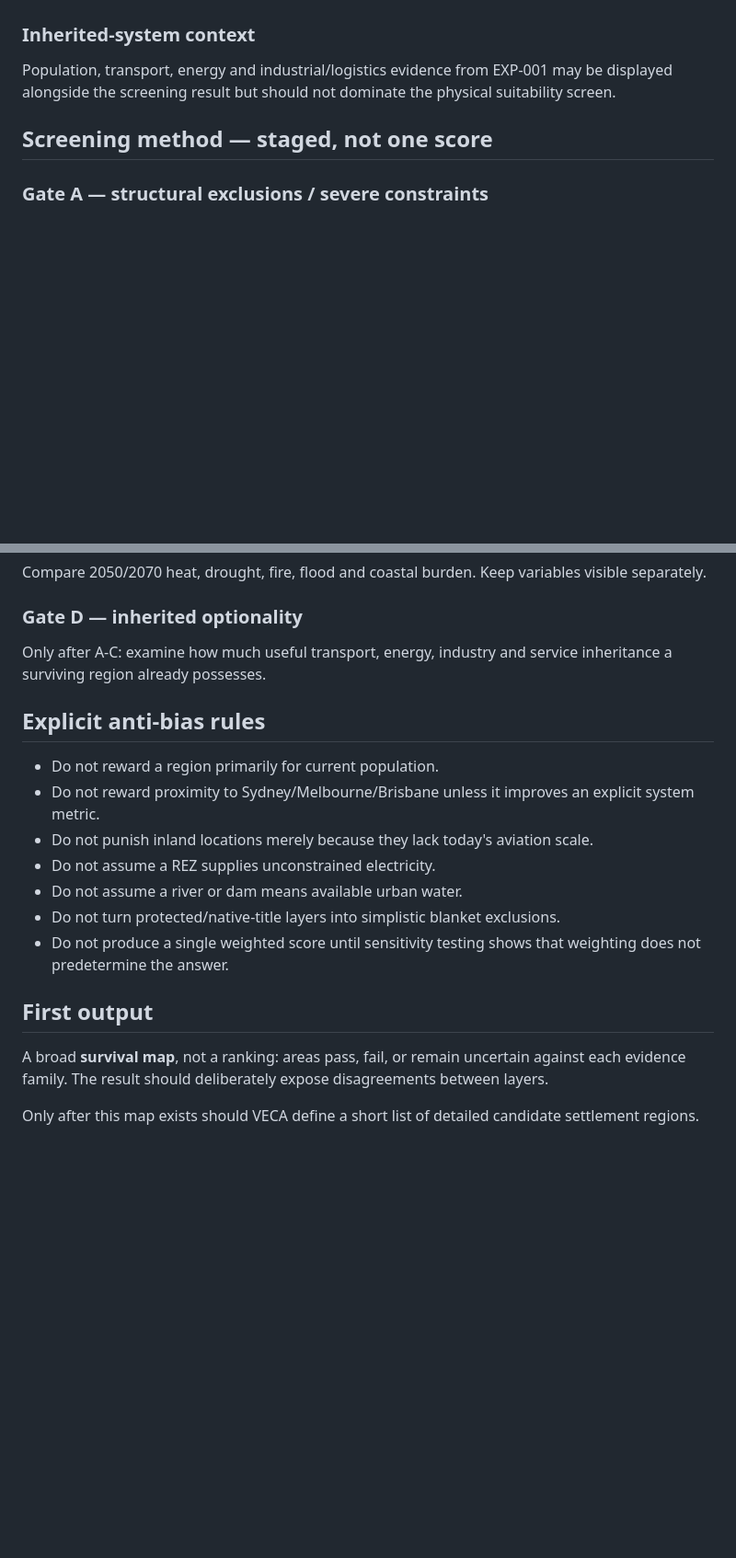
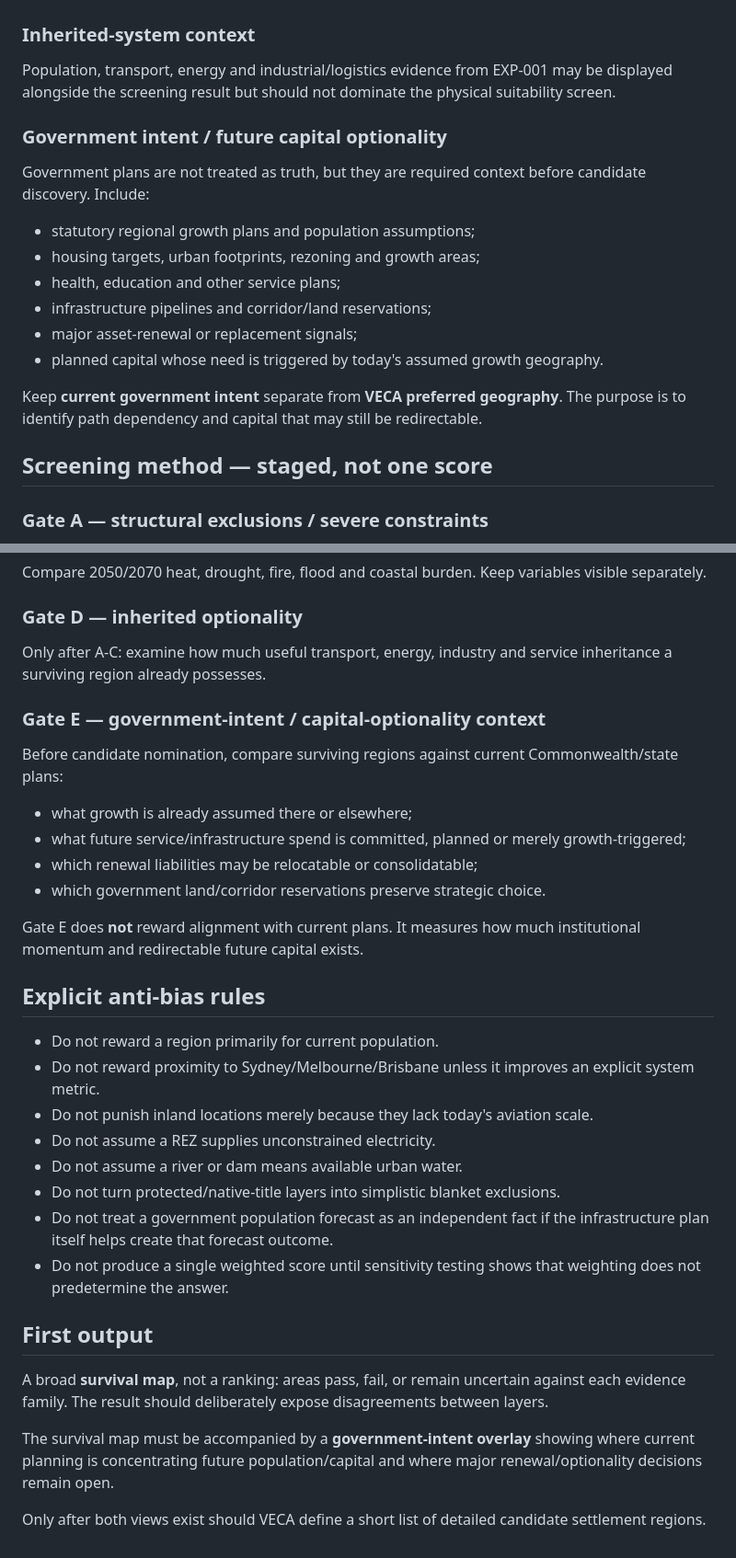
Before and after one commit to thilliam/VECA-2075, a Markdown page: experiments/EXP-002-habitat-resource-screening/README.md, 2 parts joined by grey strips. Shown at 92% size. Drawn GitHub-style; blank space fills up the shorter version.

Commit message:
VECA: add government intent gate before candidate discovery

```diff
--- a/experiments/EXP-002-habitat-resource-screening/README.md
+++ b/experiments/EXP-002-habitat-resource-screening/README.md
@@ -39,6 +39,17 @@ This experiment does **not** choose cities and does **not** design transport.
 ### Inherited-system context
 Population, transport, energy and industrial/logistics evidence from EXP-001 may be displayed alongside the screening result but should not dominate the physical suitability screen.
 
+### Government intent / future capital optionality
+Government plans are not treated as truth, but they are required context before candidate discovery. Include:
+- statutory regional growth plans and population assumptions;
+- housing targets, urban footprints, rezoning and growth areas;
+- health, education and other service plans;
+- infrastructure pipelines and corridor/land reservations;
+- major asset-renewal or replacement signals;
+- planned capital whose need is triggered by today's assumed growth geography.
+
+Keep **current government intent** separate from **VECA preferred geography**. The purpose is to identify path dependency and capital that may still be redirectable.
+
 ## Screening method — staged, not one score
 
 ### Gate A — structural exclusions / severe constraints
@@ -53,6 +64,15 @@ Compare 2050/2070 heat, drought, fire, flood and coastal burden. Keep variables
 ### Gate D — inherited optionality
 Only after A-C: examine how much useful transport, energy, industry and service inheritance a surviving region already possesses.
 
+### Gate E — government-intent / capital-optionality context
+Before candidate nomination, compare surviving regions against current Commonwealth/state plans:
+- what growth is already assumed there or elsewhere;
+- what future service/infrastructure spend is committed, planned or merely growth-triggered;
+- which renewal liabilities may be relocatable or consolidatable;
+- which government land/corridor reservations preserve strategic choice.
+
+Gate E does **not** reward alignment with current plans. It measures how much institutional momentum and redirectable future capital exists.
+
 ## Explicit anti-bias rules
 
 - Do not reward a region primarily for current population.
@@ -61,10 +81,13 @@ Only after A-C: examine how much useful transport, energy, industry and service
 - Do not assume a REZ supplies unconstrained electricity.
 - Do not assume a river or dam means available urban water.
 - Do not turn protected/native-title layers into simplistic blanket exclusions.
+- Do not treat a government population forecast as an independent fact if the infrastructure plan itself helps create that forecast outcome.
 - Do not produce a single weighted score until sensitivity testing shows that weighting does not predetermine the answer.
 
 ## First output
 
 A broad **survival map**, not a ranking: areas pass, fail, or remain uncertain against each evidence family. The result should deliberately expose disagreements between layers.
 
-Only after this map exists should VECA define a short list of detailed candidate settlement regions.
+The survival map must be accompanied by a **government-intent overlay** showing where current planning is concentrating future population/capital and where major renewal/optionality decisions remain open.
+
+Only after both views exist should VECA define a short list of detailed candidate settlement regions.
```
